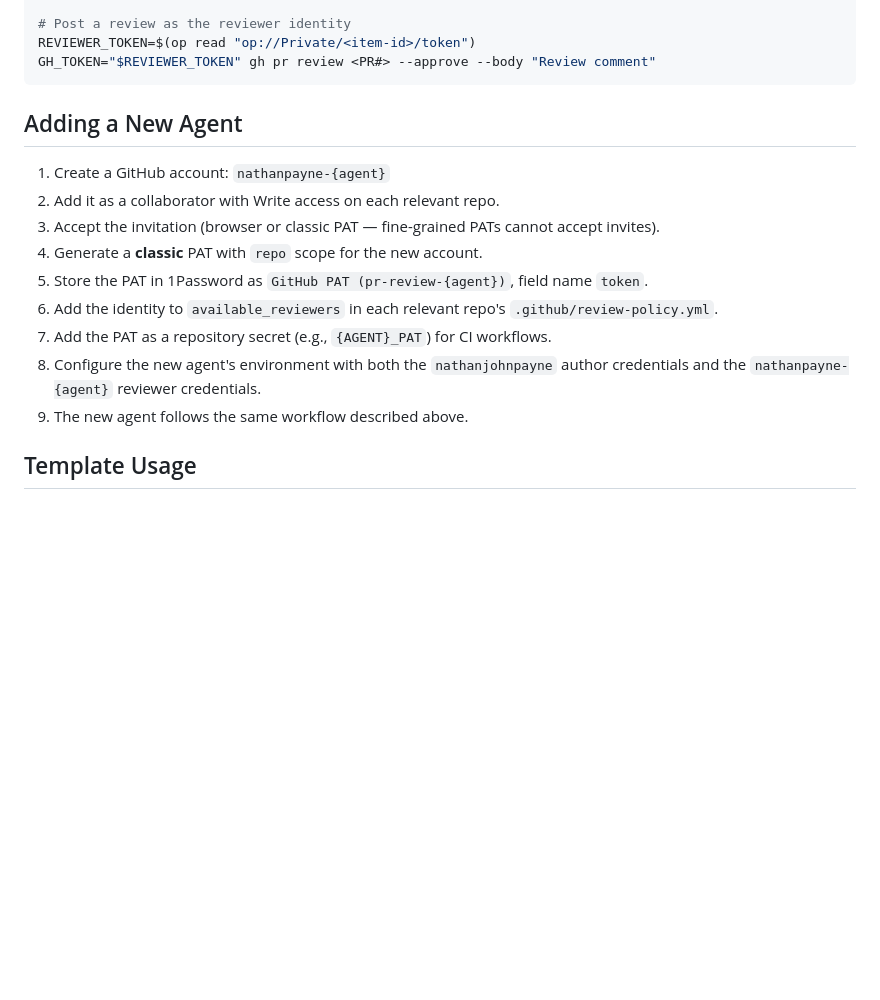
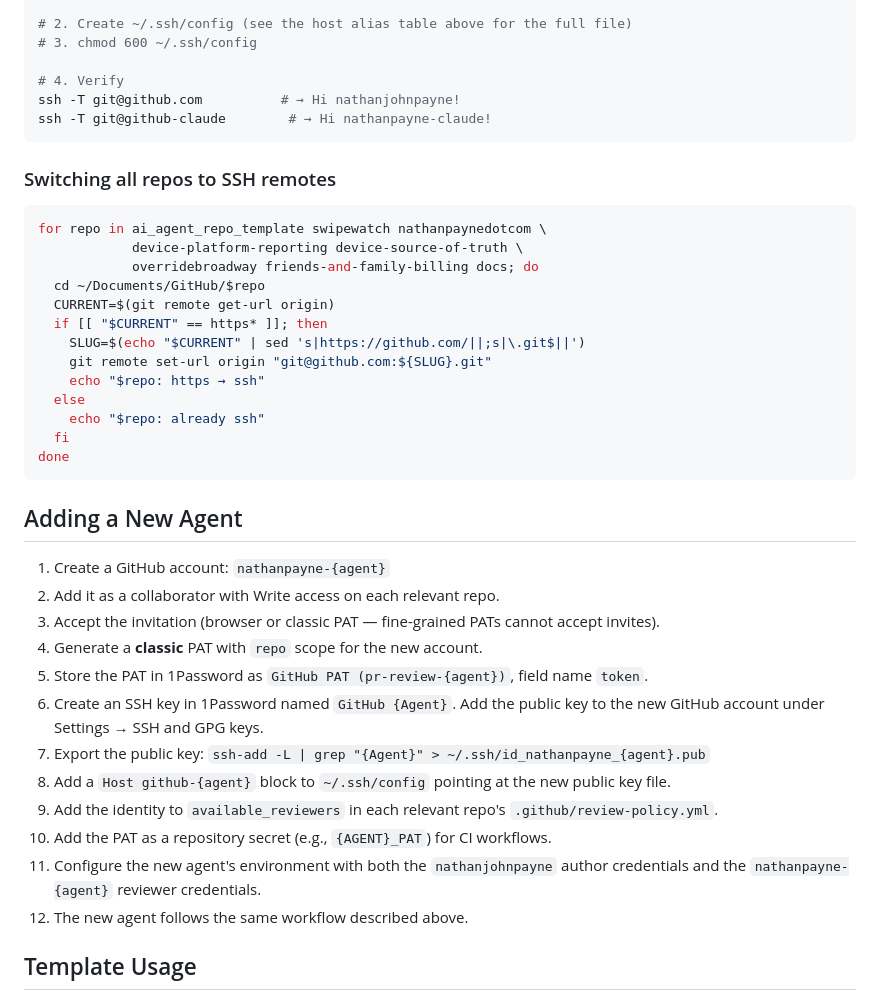
Before and after one commit to nathanjohnpayne/swipewatch, a Markdown page: REVIEW_POLICY.md, the part around one of its changes. GitHub-like rendering; blank space fills up the shorter version.

````diff
--- a/REVIEW_POLICY.md
+++ b/REVIEW_POLICY.md
@@ -241,7 +276,28 @@ op item list --vault Private | grep "pr-review-claude"
 
-# Post a review as the reviewer identity
-REVIEWER_TOKEN=$(op read "op://Private/<item-id>/token")
-GH_TOKEN="$REVIEWER_TOKEN" gh pr review <PR#> --approve --body "Review comment"
+# 2. Create ~/.ssh/config (see the host alias table above for the full file)
+# 3. chmod 600 ~/.ssh/config
+
+# 4. Verify
+ssh -T git@github.com          # → Hi nathanjohnpayne!
+ssh -T git@github-claude        # → Hi nathanpayne-claude!
+```
+
+### Switching all repos to SSH remotes
+
+```bash
+for repo in ai_agent_repo_template swipewatch nathanpaynedotcom \
+            device-platform-reporting device-source-of-truth \
+            overridebroadway friends-and-family-billing docs; do
+  cd ~/Documents/GitHub/$repo
+  CURRENT=$(git remote get-url origin)
+  if [[ "$CURRENT" == https* ]]; then
+    SLUG=$(echo "$CURRENT" | sed 's|https://github.com/||;s|\.git$||')
+    git remote set-url origin "git@github.com:${SLUG}.git"
+    echo "$repo: https → ssh"
+  else
+    echo "$repo: already ssh"
+  fi
+done
 ```
 
 ## Adding a New Agent
@@ -251,10 +307,13 @@ GH_TOKEN="$REVIEWER_TOKEN" gh pr review <PR#> --approve --body "Review comment"
 3. Accept the invitation (browser or classic PAT — fine-grained PATs cannot accept invites).
 4. Generate a **classic** PAT with `repo` scope for the new account.
 5. Store the PAT in 1Password as `GitHub PAT (pr-review-{agent})`, field name `token`.
-6. Add the identity to `available_reviewers` in each relevant repo's `.github/review-policy.yml`.
-7. Add the PAT as a repository secret (e.g., `{AGENT}_PAT`) for CI workflows.
-8. Configure the new agent's environment with both the `nathanjohnpayne` author credentials and the `nathanpayne-{agent}` reviewer credentials.
-9. The new agent follows the same workflow described above.
+6. Create an SSH key in 1Password named `GitHub {Agent}`. Add the public key to the new GitHub account under Settings → SSH and GPG keys.
+7. Export the public key: `ssh-add -L | grep "{Agent}" > ~/.ssh/id_nathanpayne_{agent}.pub`
+8. Add a `Host github-{agent}` block to `~/.ssh/config` pointing at the new public key file.
+9. Add the identity to `available_reviewers` in each relevant repo's `.github/review-policy.yml`.
+10. Add the PAT as a repository secret (e.g., `{AGENT}_PAT`) for CI workflows.
+11. Configure the new agent's environment with both the `nathanjohnpayne` author credentials and the `nathanpayne-{agent}` reviewer credentials.
+12. The new agent follows the same workflow described above.
 
 ## Template Usage
 
````
Also changed, not shown: other parts of REVIEW_POLICY.md (+50 -15 lines).
